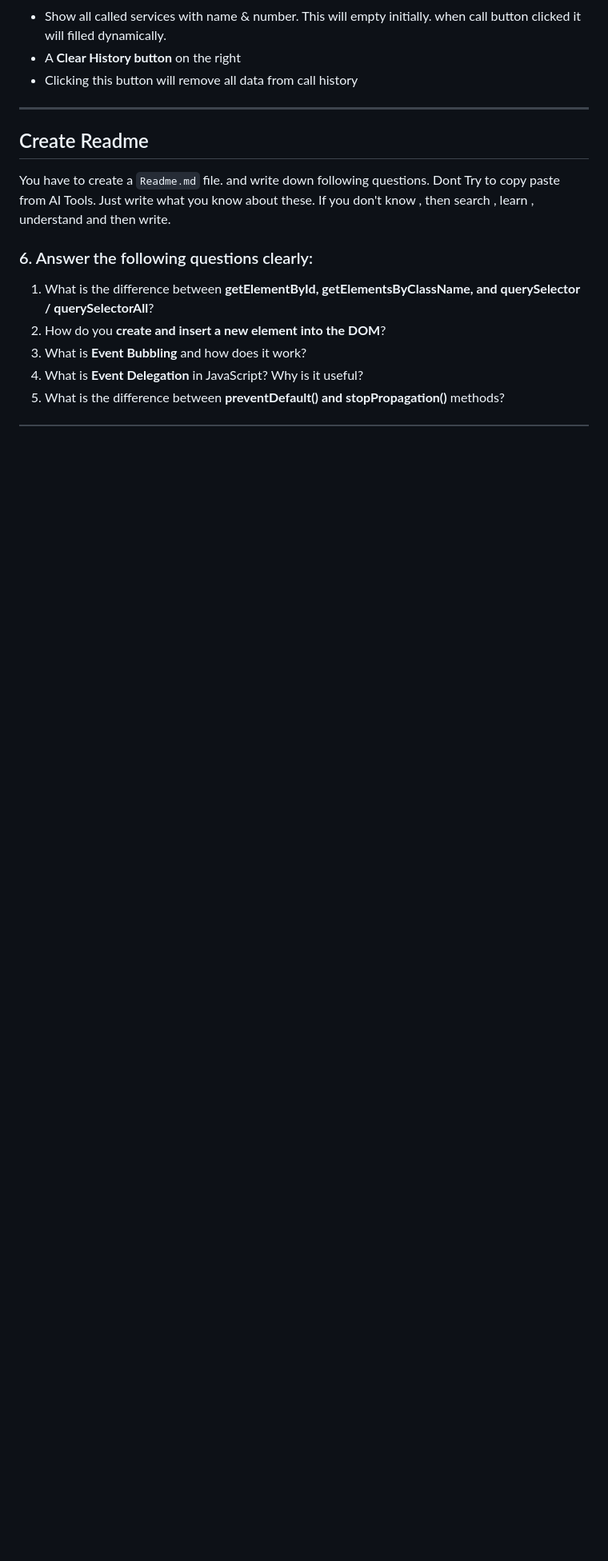
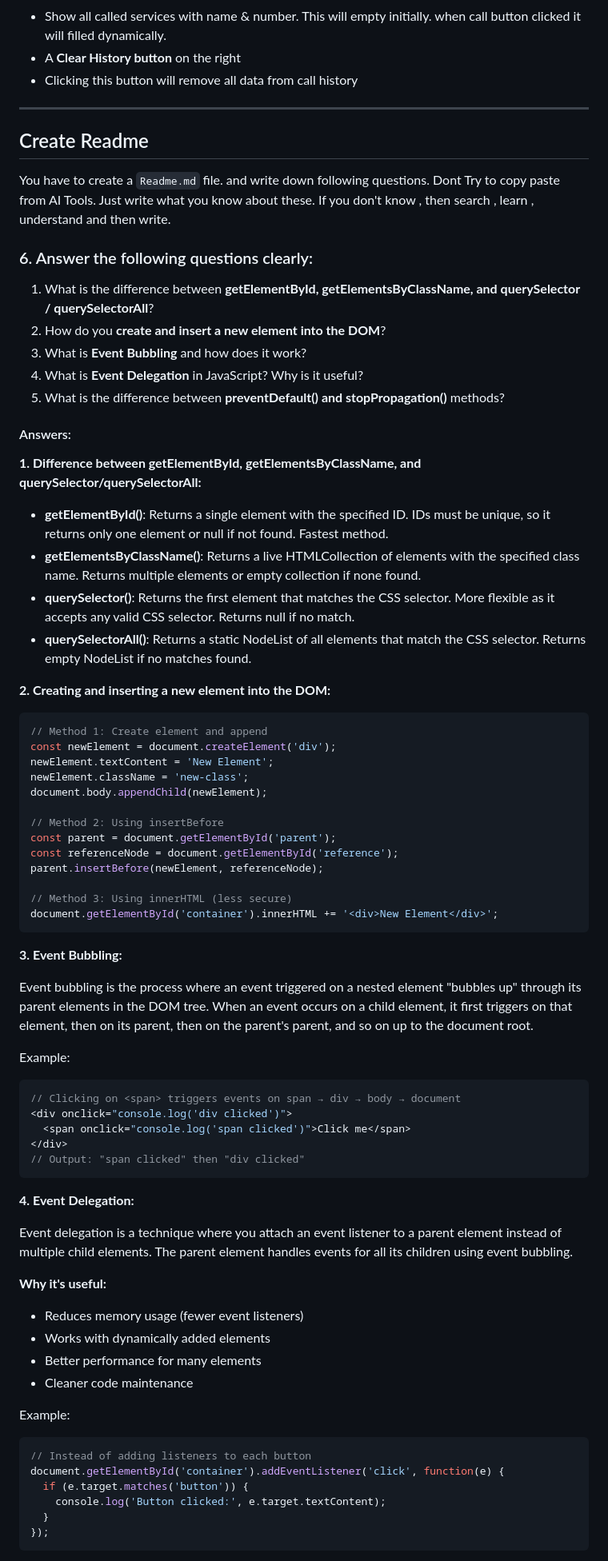
Before and after one commit to alamin500/B12-A5-Emergency-Hotline, a Markdown page: readme.md, the part around the change printed below. Shown: that part at 80% size. GitHub-like rendering; blank space fills up the shorter version.

````diff
--- a/readme.md
+++ b/readme.md
@@ -116,3 +116,63 @@ You have to create a `Readme.md` file. and write down following questions. Dont
 4. What is **Event Delegation** in JavaScript? Why is it useful?
 5. What is the difference between **preventDefault() and stopPropagation()** methods?
 
+#### Answers:
+
+**1. Difference between getElementById, getElementsByClassName, and querySelector/querySelectorAll:**
+
+- **getElementById()**: Returns a single element with the specified ID. IDs must be unique, so it returns only one element or null if not found. Fastest method.
+- **getElementsByClassName()**: Returns a live HTMLCollection of elements with the specified class name. Returns multiple elements or empty collection if none found.
+- **querySelector()**: Returns the first element that matches the CSS selector. More flexible as it accepts any valid CSS selector. Returns null if no match.
+- **querySelectorAll()**: Returns a static NodeList of all elements that match the CSS selector. Returns empty NodeList if no matches found.
+
+**2. Creating and inserting a new element into the DOM:**
+
+```javascript
+// Method 1: Create element and append
+const newElement = document.createElement('div');
+newElement.textContent = 'New Element';
+newElement.className = 'new-class';
+document.body.appendChild(newElement);
+
+// Method 2: Using insertBefore
+const parent = document.getElementById('parent');
+const referenceNode = document.getElementById('reference');
+parent.insertBefore(newElement, referenceNode);
+
+// Method 3: Using innerHTML (less secure)
+document.getElementById('container').innerHTML += '<div>New Element</div>';
+```
+
+**3. Event Bubbling:**
+
+Event bubbling is the process where an event triggered on a nested element "bubbles up" through its parent elements in the DOM tree. When an event occurs on a child element, it first triggers on that element, then on its parent, then on the parent's parent, and so on up to the document root.
+
+Example:
+```javascript
+// Clicking on <span> triggers events on span → div → body → document
+<div onclick="console.log('div clicked')">
+  <span onclick="console.log('span clicked')">Click me</span>
+</div>
+// Output: "span clicked" then "div clicked"
+```
+
+**4. Event Delegation:**
+
+Event delegation is a technique where you attach an event listener to a parent element instead of multiple child elements. The parent element handles events for all its children using event bubbling.
+
+**Why it's useful:**
+- Reduces memory usage (fewer event listeners)
+- Works with dynamically added elements
+- Better performance for many elements
+- Cleaner code maintenance
+
+Example:
+```javascript
+// Instead of adding listeners to each button
+document.getElementById('container').addEventListener('click', function(e) {
+  if (e.target.matches('button')) {
+    console.log('Button clicked:', e.target.textContent);
+  }
+});
+```
+
````
Also changed, not shown: other parts of readme.md (+20 -0 lines).
